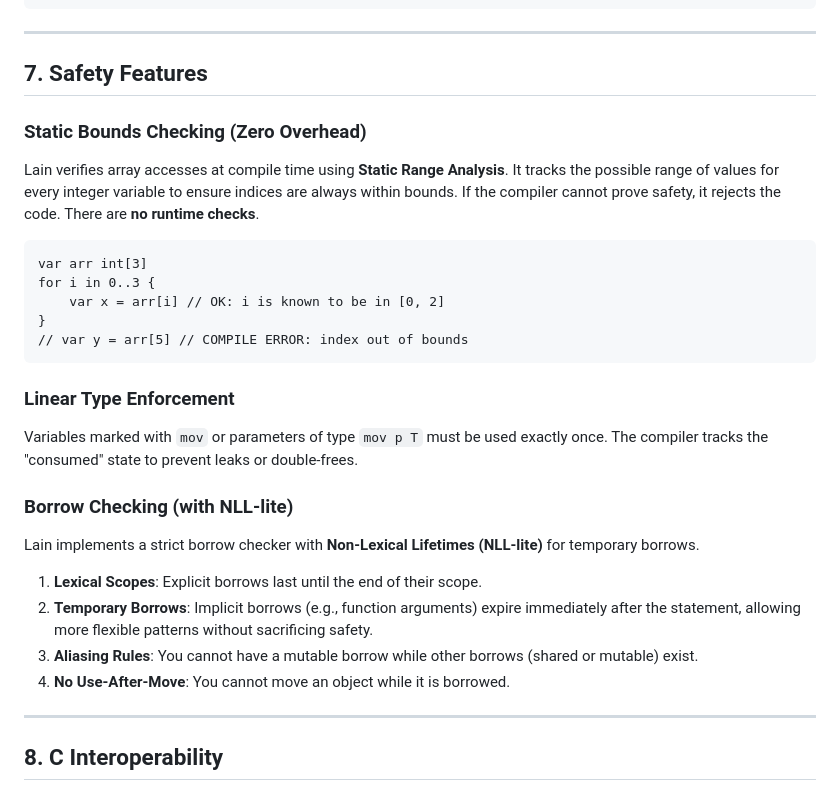
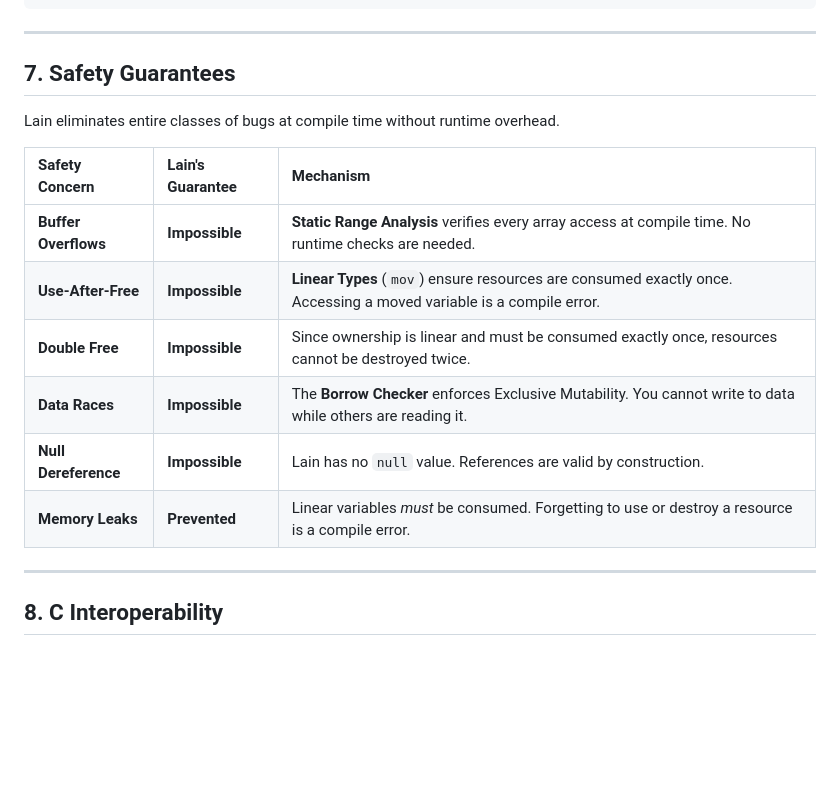
Before and after one commit to Marco-DG/lain, a Markdown page: documentation.md, the part around the change. GitHub-like rendering; blank space fills up the shorter version.

Commit message:
Documentation refinements

````diff
--- a/documentation.md
+++ b/documentation.md
@@ -206,28 +206,18 @@ match color {
 
 ---
 
-## 7. Safety Features
+## 7. Safety Guarantees
 
-### Static Bounds Checking (Zero Overhead)
-Lain verifies array accesses at compile time using **Static Range Analysis**. It tracks the possible range of values for every integer variable to ensure indices are always within bounds. If the compiler cannot prove safety, it rejects the code. There are **no runtime checks**.
+Lain eliminates entire classes of bugs at compile time without runtime overhead.
 
-```lain
-var arr int[3]
-for i in 0..3 {
-    var x = arr[i] // OK: i is known to be in [0, 2]
-}
-// var y = arr[5] // COMPILE ERROR: index out of bounds
-```
-
-### Linear Type Enforcement
-Variables marked with `mov` or parameters of type `mov p T` must be used exactly once. The compiler tracks the "consumed" state to prevent leaks or double-frees.
-
-### Borrow Checking (with NLL-lite)
-Lain implements a strict borrow checker with **Non-Lexical Lifetimes (NLL-lite)** for temporary borrows.
-1. **Lexical Scopes**: Explicit borrows last until the end of their scope.
-2. **Temporary Borrows**: Implicit borrows (e.g., function arguments) expire immediately after the statement, allowing more flexible patterns without sacrificing safety.
-3. **Aliasing Rules**: You cannot have a mutable borrow while other borrows (shared or mutable) exist.
-4. **No Use-After-Move**: You cannot move an object while it is borrowed.
+| Safety Concern | Lain's Guarantee | Mechanism |
+| :--- | :--- | :--- |
+| **Buffer Overflows** | **Impossible** | **Static Range Analysis** verifies every array access at compile time. No runtime checks are needed. |
+| **Use-After-Free** | **Impossible** | **Linear Types** (`mov`) ensure resources are consumed exactly once. Accessing a moved variable is a compile error. |
+| **Double Free** | **Impossible** | Since ownership is linear and must be consumed exactly once, resources cannot be destroyed twice. |
+| **Data Races** | **Impossible** | The **Borrow Checker** enforces Exclusive Mutability. You cannot write to data while others are reading it. |
+| **Null Dereference** | **Impossible** | Lain has no `null` value. References are valid by construction. |
+| **Memory Leaks** | **Prevented** | Linear variables *must* be consumed. Forgetting to use or destroy a resource is a compile error. |
 
 ---
 
````
